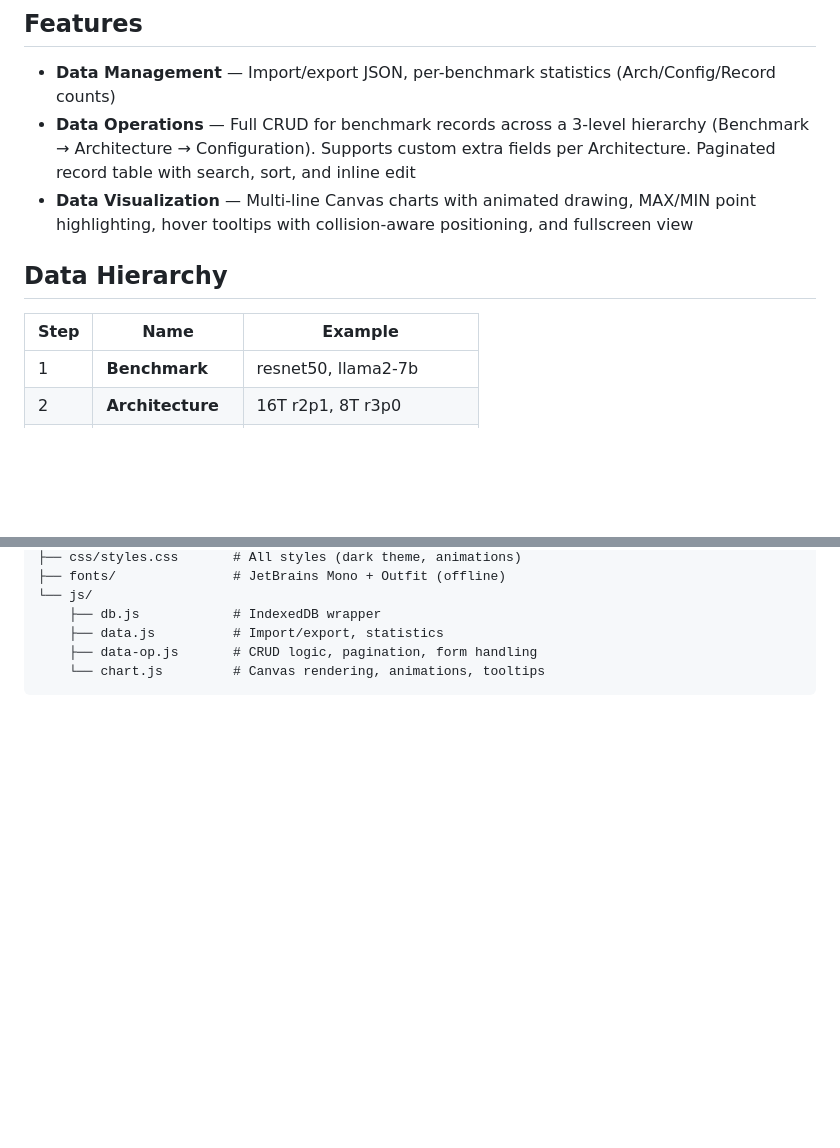
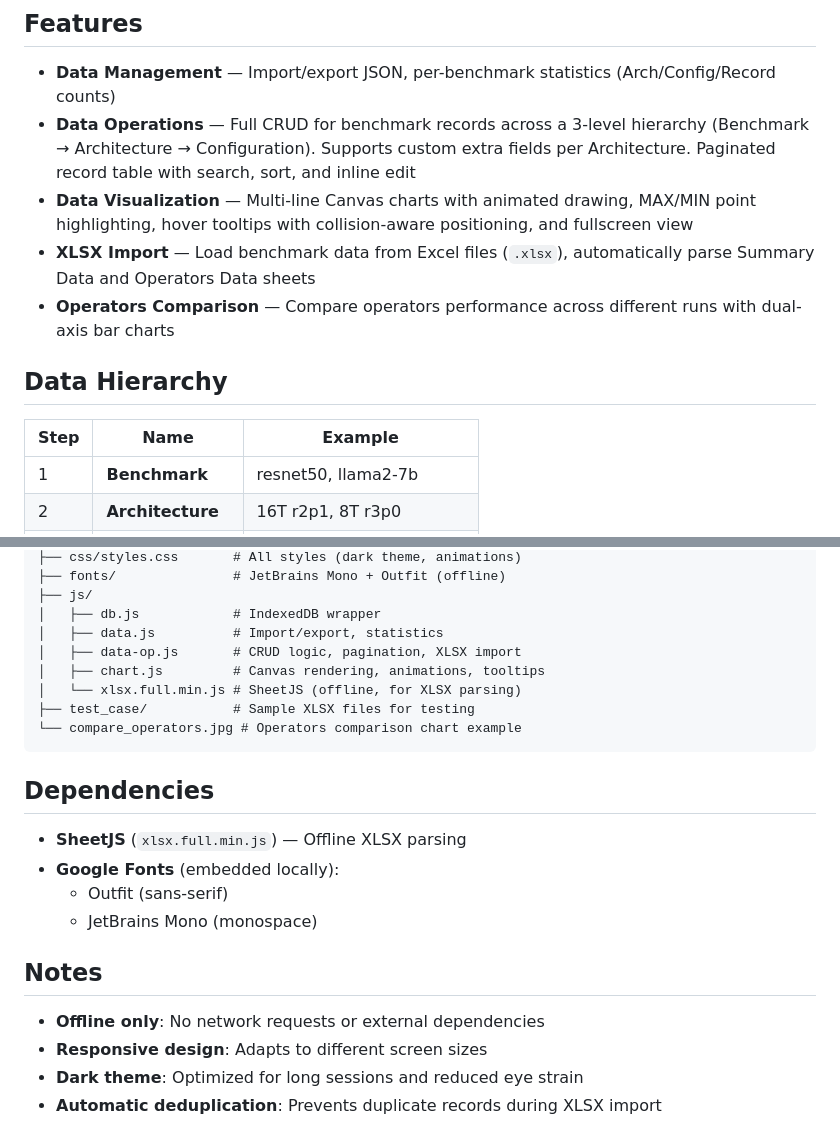
Before and after one commit to dlutcheng/perf_manager, a Markdown page: README.md, 2 parts joined by grey strips. GitHub-like rendering; blank space fills up the shorter version.

````diff
--- a/README.md
+++ b/README.md
@@ -9,11 +9,13 @@ A fully offline, browser-based benchmark performance management and visualizatio
 - **Data Management** — Import/export JSON, per-benchmark statistics (Arch/Config/Record counts)
 - **Data Operations** — Full CRUD for benchmark records across a 3-level hierarchy (Benchmark → Architecture → Configuration). Supports custom extra fields per Architecture. Paginated record table with search, sort, and inline edit
 - **Data Visualization** — Multi-line Canvas charts with animated drawing, MAX/MIN point highlighting, hover tooltips with collision-aware positioning, and fullscreen view
+- **XLSX Import** — Load benchmark data from Excel files (`.xlsx`), automatically parse Summary Data and Operators Data sheets
+- **Operators Comparison** — Compare operators performance across different runs with dual-axis bar charts
 
 ## Data Hierarchy
 
 | Step | Name | Example |
-|------|------|---------|
+|------|------|--------|
 | 1 | **Benchmark** | resnet50, llama2-7b |
 | 2 | **Architecture** | 16T r2p1, 8T r3p0 |
 | 3 | **Configuration** | fp16, int8 per-layer symm |
@@ -61,8 +90,25 @@ perf_manager/
 ├── css/styles.css       # All styles (dark theme, animations)
 ├── fonts/               # JetBrains Mono + Outfit (offline)
-└── js/
-    ├── db.js            # IndexedDB wrapper
-    ├── data.js          # Import/export, statistics
-    ├── data-op.js       # CRUD logic, pagination, form handling
-    └── chart.js         # Canvas rendering, animations, tooltips
+├── js/
+│   ├── db.js            # IndexedDB wrapper
+│   ├── data.js          # Import/export, statistics
+│   ├── data-op.js       # CRUD logic, pagination, XLSX import
+│   ├── chart.js         # Canvas rendering, animations, tooltips
+│   └── xlsx.full.min.js # SheetJS (offline, for XLSX parsing)
+├── test_case/           # Sample XLSX files for testing
+└── compare_operators.jpg # Operators comparison chart example
 ```
+
+## Dependencies
+
+- **SheetJS** (`xlsx.full.min.js`) — Offline XLSX parsing
+- **Google Fonts** (embedded locally):
+  - Outfit (sans-serif)
+  - JetBrains Mono (monospace)
+
+## Notes
+
+- **Offline only**: No network requests or external dependencies
+- **Responsive design**: Adapts to different screen sizes
+- **Dark theme**: Optimized for long sessions and reduced eye strain
+- **Automatic deduplication**: Prevents duplicate records during XLSX import
````
Also changed, not shown: other parts of README.md (+31 -4 lines), compare_operators.jpg (added), 9 other files.
